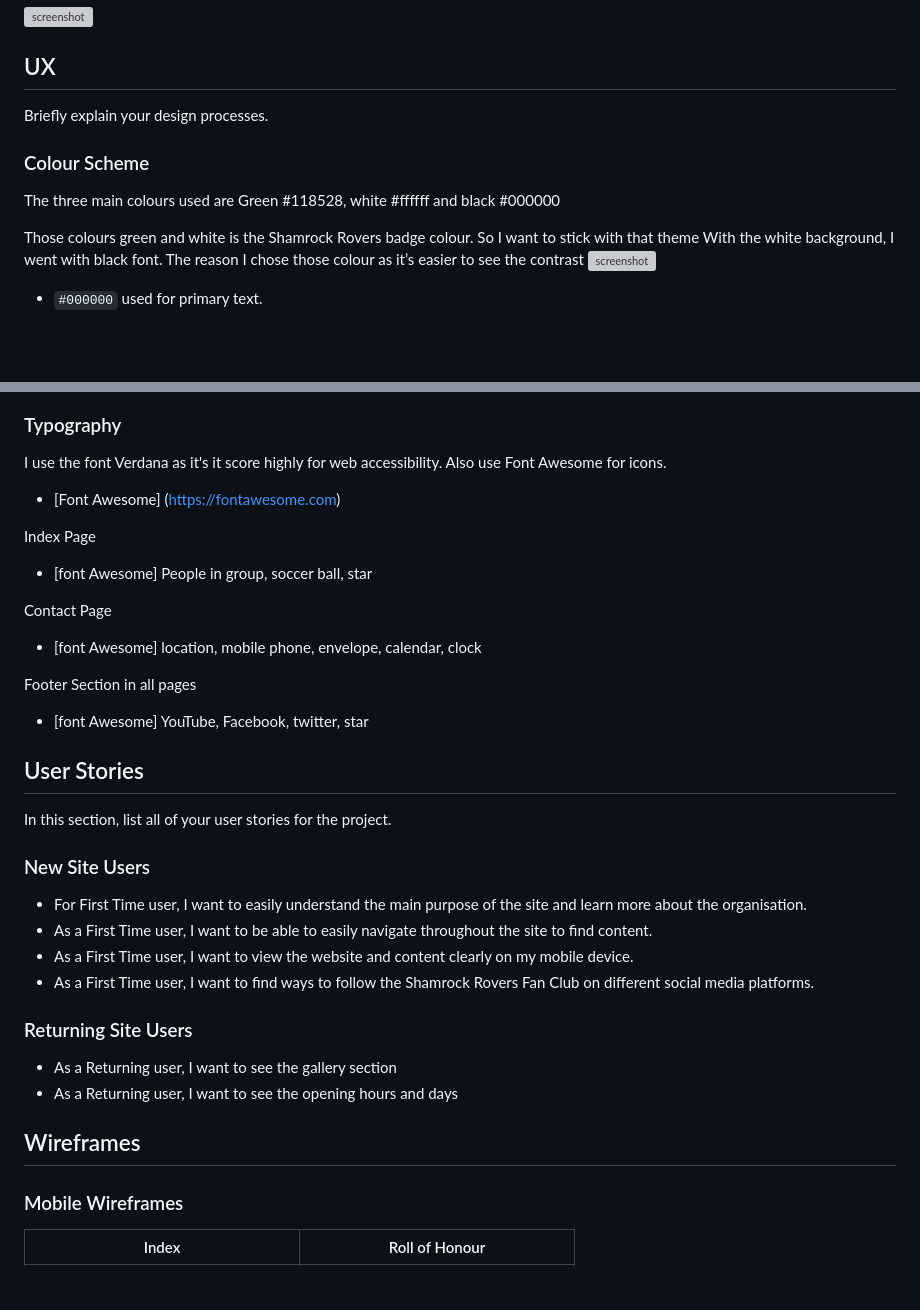
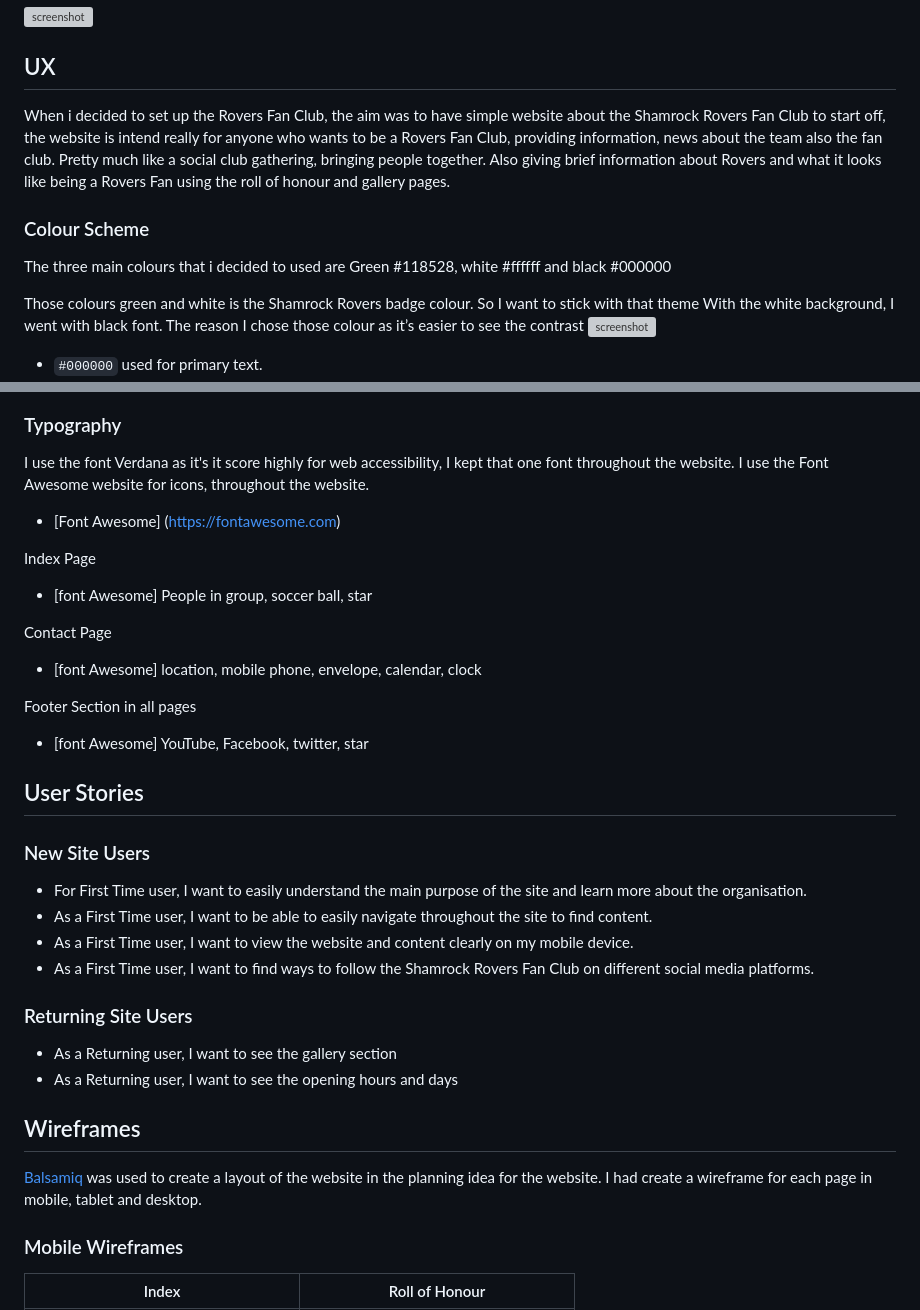
Before and after one commit to AlanSmythDeaf/Roversfanclub, a Markdown page: README.md, 2 parts joined by grey strips. Rendered like a GitHub page; blank space fills up the shorter version; grey boxes are pictures that could not be loaded.

Commit message:
Added in UX design process, update font typography, add the balsamiq link and information

```diff
--- a/README.md
+++ b/README.md
@@ -6,11 +6,10 @@ The website is about Shamrock Rovers Fan or even general football fans to become
 ![screenshot](documentation/mockup.png)
 
 ## UX
-Briefly explain your design processes.
+When i decided to set up the Rovers Fan Club, the aim was to have simple website about the Shamrock Rovers Fan Club to start off, the website is intend really for anyone who wants to be a Rovers Fan Club, providing information, news about the team also the fan club. Pretty much like a social club gathering, bringing people together. Also giving brief information about Rovers and what it looks like being a Rovers Fan using the roll of honour and gallery pages.
 
 ### Colour Scheme
-
-The three main colours used are Green #118528, white #ffffff and black #000000
+The three main colours that i decided to used are Green #118528, white #ffffff and black #000000
 
 Those colours green and white is the Shamrock Rovers badge colour. So I want to stick with that theme
 With the white background, I went with black font. The reason I chose those colour as it’s easier to see the contrast
@@ -26,7 +25,7 @@ https://coolors.co/118528-ffffff-000000-ffd43b-dfefca
 
 ### Typography
 
-I use the font Verdana as it's it score highly for web accessibility. Also use Font Awesome for icons.
+I use the font Verdana as it's it score highly for web accessibility, I kept that one font throughout the website. I use the Font Awesome website for icons, throughout the website.
 
 - [Font Awesome] (https://fontawesome.com)
 
@@ -42,8 +41,6 @@ Footer Section in all pages
 
 ## User Stories
 
-In this section, list all of your user stories for the project.
-
 ### New Site Users
 - For First Time user, I want to easily understand the main purpose of the site and learn more about the organisation.
 - As a First Time user, I want to be able to easily navigate throughout the site to find content.
@@ -55,6 +52,7 @@ In this section, list all of your user stories for the project.
 - As a Returning user, I want to see the opening hours and days
 
 ## Wireframes
+[Balsamiq](https://balsamiq.com/) was used to create a layout of the website in the planning idea for the website. I had create a wireframe for each page in mobile, tablet and desktop.
 
 ### Mobile Wireframes
 
```
